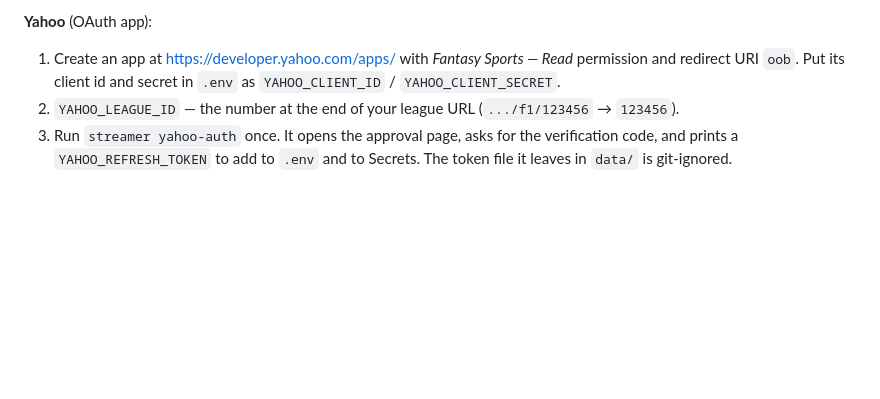
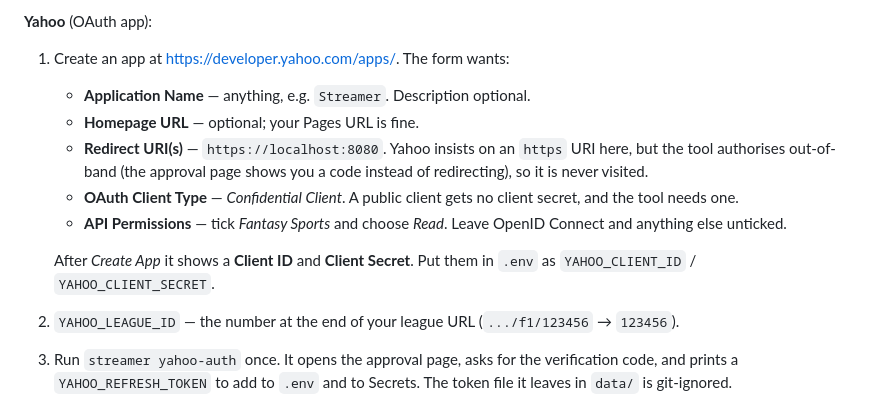
Before and after one commit to devz0r/Streamers, a Markdown page: README.md, the part around the change. GitHub-like rendering; blank space fills up the shorter version.

Commit message:
README: match the current Yahoo app-creation form
Co-Authored-By: Claude Fable 5.1 <noreply@anthropic.com>
Claude-Session: https://claude.ai/code/session_01QVACqWjrrHhsvvZbNpLPqq

```diff
--- a/README.md
+++ b/README.md
@@ -322,9 +322,19 @@ have.
 
 **Yahoo** (OAuth app):
 
-1. Create an app at <https://developer.yahoo.com/apps/> with *Fantasy Sports —
-   Read* permission and redirect URI `oob`. Put its client id and secret in
-   `.env` as `YAHOO_CLIENT_ID` / `YAHOO_CLIENT_SECRET`.
+1. Create an app at <https://developer.yahoo.com/apps/>. The form wants:
+   - **Application Name** — anything, e.g. `Streamer`. Description optional.
+   - **Homepage URL** — optional; your Pages URL is fine.
+   - **Redirect URI(s)** — `https://localhost:8080`. Yahoo insists on an
+     `https` URI here, but the tool authorises out-of-band (the approval page
+     shows you a code instead of redirecting), so it is never visited.
+   - **OAuth Client Type** — *Confidential Client*. A public client gets no
+     client secret, and the tool needs one.
+   - **API Permissions** — tick *Fantasy Sports* and choose *Read*. Leave
+     OpenID Connect and anything else unticked.
+
+   After *Create App* it shows a **Client ID** and **Client Secret**. Put
+   them in `.env` as `YAHOO_CLIENT_ID` / `YAHOO_CLIENT_SECRET`.
 2. `YAHOO_LEAGUE_ID` — the number at the end of your league URL
    (`.../f1/123456` → `123456`).
 3. Run `streamer yahoo-auth` once. It opens the approval page, asks for the
```
